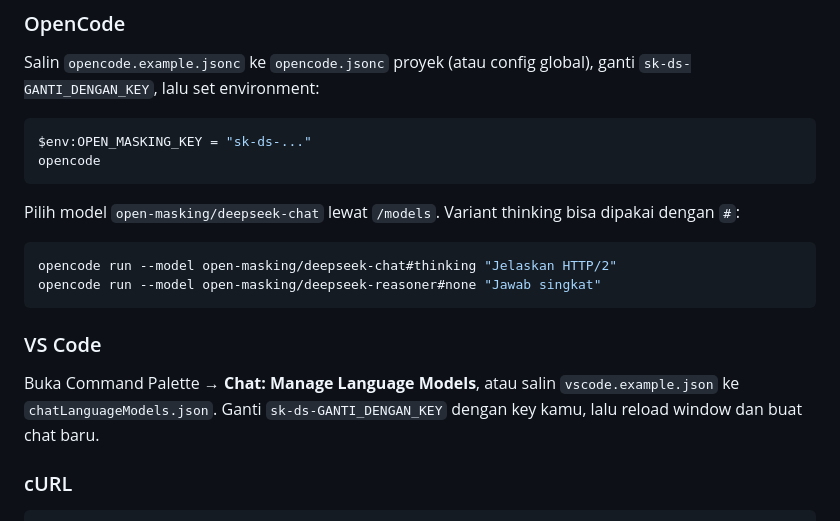
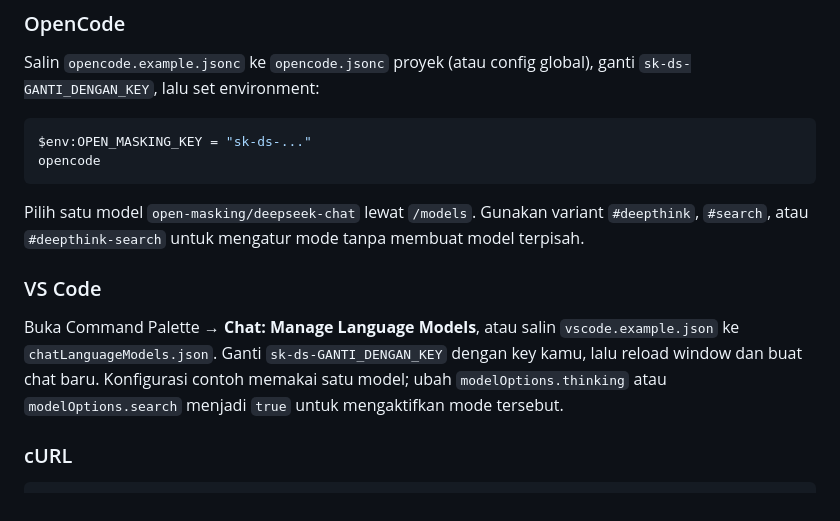
Before and after one commit to Fattan-malva/Open-Gateway, a Markdown page: README.md, the part around one of its changes. Drawn GitHub-style.

````diff
--- a/README.md
+++ b/README.md
@@ -127,16 +130,11 @@ $env:OPEN_MASKING_KEY = "sk-ds-..."
 opencode
 ```
 
-Pilih model `open-masking/deepseek-chat` lewat `/models`. Variant thinking bisa dipakai dengan `#`:
-
-```powershell
-opencode run --model open-masking/deepseek-chat#thinking "Jelaskan HTTP/2"
-opencode run --model open-masking/deepseek-reasoner#none "Jawab singkat"
-```
+Pilih satu model `open-masking/deepseek-chat` lewat `/models`. Gunakan variant `#deepthink`, `#search`, atau `#deepthink-search` untuk mengatur mode tanpa membuat model terpisah.
 
 ### VS Code
 
-Buka Command Palette → **Chat: Manage Language Models**, atau salin `vscode.example.json` ke `chatLanguageModels.json`. Ganti `sk-ds-GANTI_DENGAN_KEY` dengan key kamu, lalu reload window dan buat chat baru.
+Buka Command Palette → **Chat: Manage Language Models**, atau salin `vscode.example.json` ke `chatLanguageModels.json`. Ganti `sk-ds-GANTI_DENGAN_KEY` dengan key kamu, lalu reload window dan buat chat baru. Konfigurasi contoh memakai satu model; ubah `modelOptions.thinking` atau `modelOptions.search` menjadi `true` untuk mengaktifkan mode tersebut.
 
 ### cURL
 
````
Also changed, not shown: other parts of README.md (+26 -17 lines).
